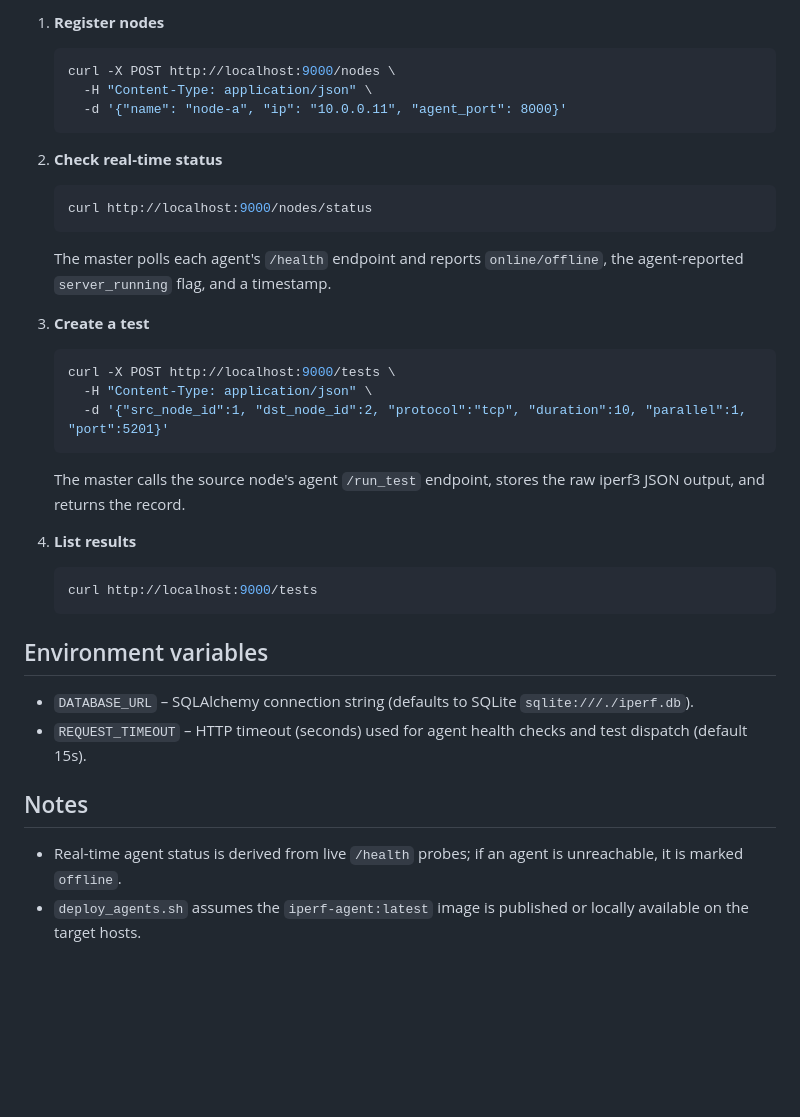
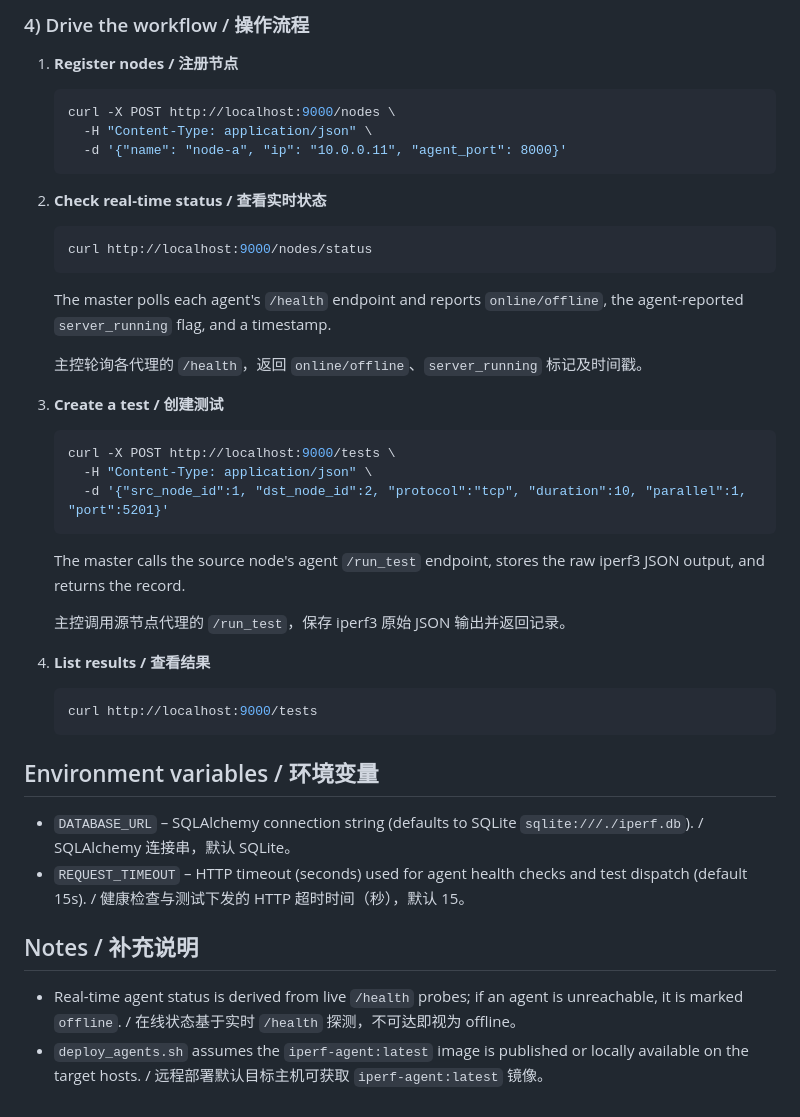
Before and after one commit to podcctv/iperf3-test-tools, a Markdown page: README.md, the part around one of its changes. GitHub-like rendering; blank space fills up the shorter version.

````diff
--- a/README.md
+++ b/README.md
@@ -72,5 +80,7 @@ The API listens on `http://localhost:9000` (port 8000 inside the container) and
 
-1. **Register nodes**
+### 4) Drive the workflow / 操作流程
+
+1. **Register nodes / 注册节点**
 
    ```bash
    curl -X POST http://localhost:9000/nodes \
@@ -78,7 +88,7 @@ The API listens on `http://localhost:9000` (port 8000 inside the container) and
      -d '{"name": "node-a", "ip": "10.0.0.11", "agent_port": 8000}'
    ```
 
-2. **Check real-time status**
+2. **Check real-time status / 查看实时状态**
 
    ```bash
    curl http://localhost:9000/nodes/status
@@ -86,7 +96,9 @@ The API listens on `http://localhost:9000` (port 8000 inside the container) and
 
    The master polls each agent's `/health` endpoint and reports `online/offline`, the agent-reported `server_running` flag, and a timestamp.
 
-3. **Create a test**
+   主控轮询各代理的 `/health`，返回 `online/offline`、`server_running` 标记及时间戳。
+
+3. **Create a test / 创建测试**
 
    ```bash
    curl -X POST http://localhost:9000/tests \
@@ -96,18 +108,20 @@ The API listens on `http://localhost:9000` (port 8000 inside the container) and
 
    The master calls the source node's agent `/run_test` endpoint, stores the raw iperf3 JSON output, and returns the record.
 
-4. **List results**
+   主控调用源节点代理的 `/run_test`，保存 iperf3 原始 JSON 输出并返回记录。
+
+4. **List results / 查看结果**
 
    ```bash
    curl http://localhost:9000/tests
    ```
 
-## Environment variables
+## Environment variables / 环境变量
 
-* `DATABASE_URL` – SQLAlchemy connection string (defaults to SQLite `sqlite:///./iperf.db`).
-* `REQUEST_TIMEOUT` – HTTP timeout (seconds) used for agent health checks and test dispatch (default 15s).
+* `DATABASE_URL` – SQLAlchemy connection string (defaults to SQLite `sqlite:///./iperf.db`). / SQLAlchemy 连接串，默认 SQLite。
+* `REQUEST_TIMEOUT` – HTTP timeout (seconds) used for agent health checks and test dispatch (default 15s). / 健康检查与测试下发的 HTTP 超时时间（秒），默认 15。
 
-## Notes
+## Notes / 补充说明
 
-* Real-time agent status is derived from live `/health` probes; if an agent is unreachable, it is marked `offline`.
-* `deploy_agents.sh` assumes the `iperf-agent:latest` image is published or locally available on the target hosts.
+* Real-time agent status is derived from live `/health` probes; if an agent is unreachable, it is marked `offline`. / 在线状态基于实时 `/health` 探测，不可达即视为 offline。
+* `deploy_agents.sh` assumes the `iperf-agent:latest` image is published or locally available on the target hosts. / 远程部署默认目标主机可获取 `iperf-agent:latest` 镜像。
````
Also changed, not shown: other parts of README.md (+36 -28 lines).
